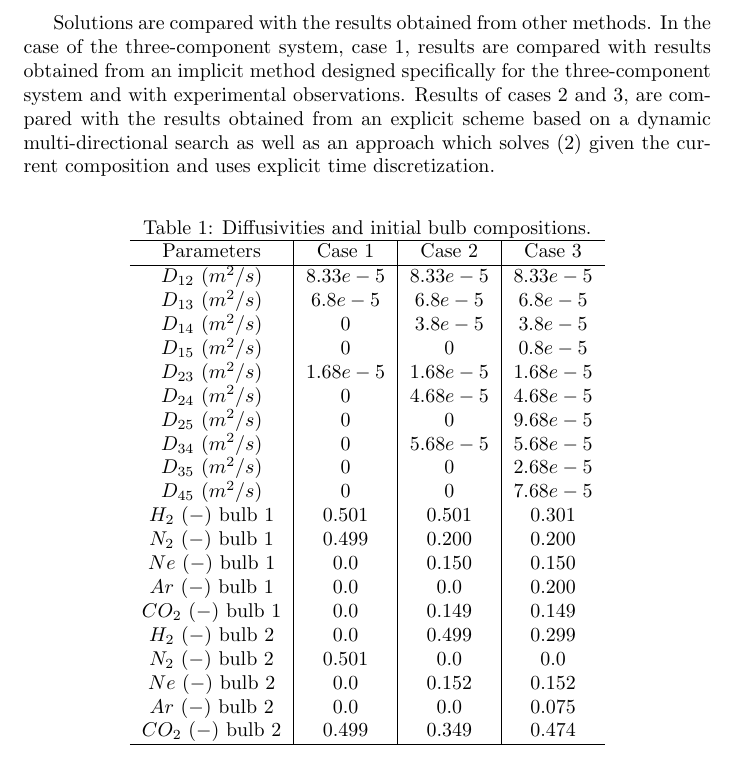
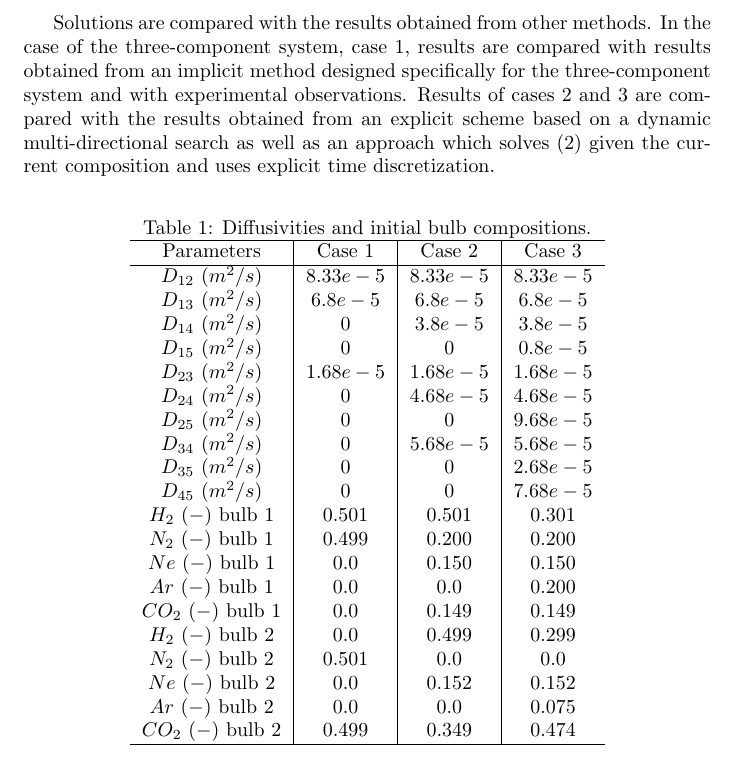
Before and after one commit to derekharrison/twin-bulb-impn, a LaTeX document (two-bulb-impn.tex): part of page 3 of 9, cut so that both start at the same text. The pictures show the PDF file Numerical solution of the Maxwell-Stefan equations modeling the n-component twin-bulb diffusion experiment using the finite volume method.pdf that the author committed with the source.

Commit message:
update doc

```diff
--- a/two-bulb-impn.tex
+++ b/two-bulb-impn.tex
@@ -49,7 +49,7 @@ To compute the composition in the bulbs the model equations (\ref{eqn:eqn_2}) -
 
 Three cases are considered, the three-component (case 1), four-component (case 2) and five-component (case 3) systems. The bulbs are filled with gaseous $H_2$, $N_2$, $Ne$, $Ar$ and $CO_2$. In all three cases the bulb parameters are the same. The volumes of the bulbs are $5e-4$ $(m^3)$ and the tube connecting the bulbs has a length of $1e-2$ $(m)$ and a diameter of $2e-3$ $(m)$. The diffusivities and initial composition in the bulbs are given in table \ref{tab:table1}.
 
-Solutions are compared with the results obtained from other methods. In the case of the three-component system, case 1, results are compared with results obtained from an implicit method designed specifically for the three-component system and with experimental observations. Results of cases 2 and 3, are compared with the results obtained from an explicit scheme based on a dynamic multi-directional search as well as an approach which solves (\ref{eqn:eqn_2}) given the current composition and uses explicit time discretization.
+Solutions are compared with the results obtained from other methods. In the case of the three-component system, case 1, results are compared with results obtained from an implicit method designed specifically for the three-component system and with experimental observations. Results of cases 2 and 3 are compared with the results obtained from an explicit scheme based on a dynamic multi-directional search as well as an approach which solves (\ref{eqn:eqn_2}) given the current composition and uses explicit time discretization.
 
 
 
```
Also changed, not shown: Numerical solution of the Maxwell-Stefan equations modeling the n-component twin-bulb diffusion experiment using the finite volume method.pdf.
